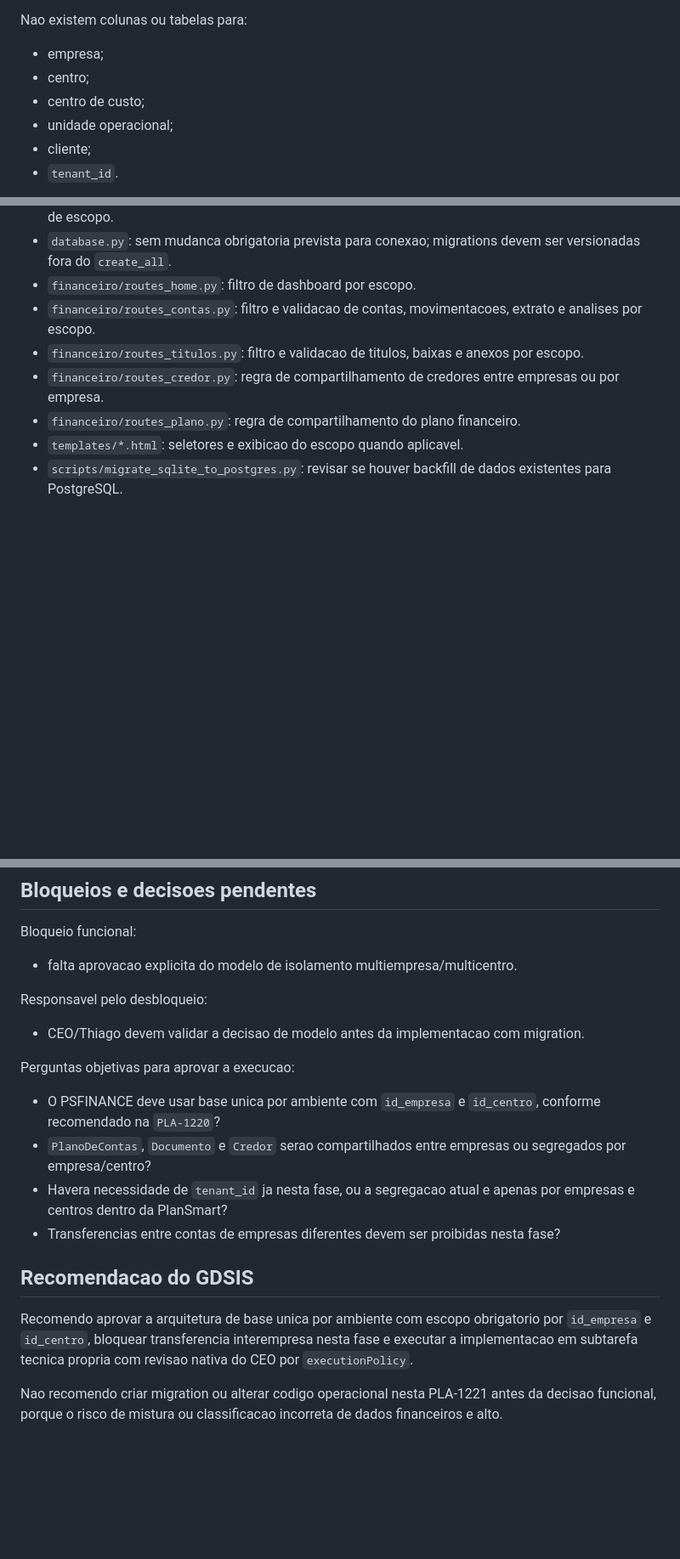
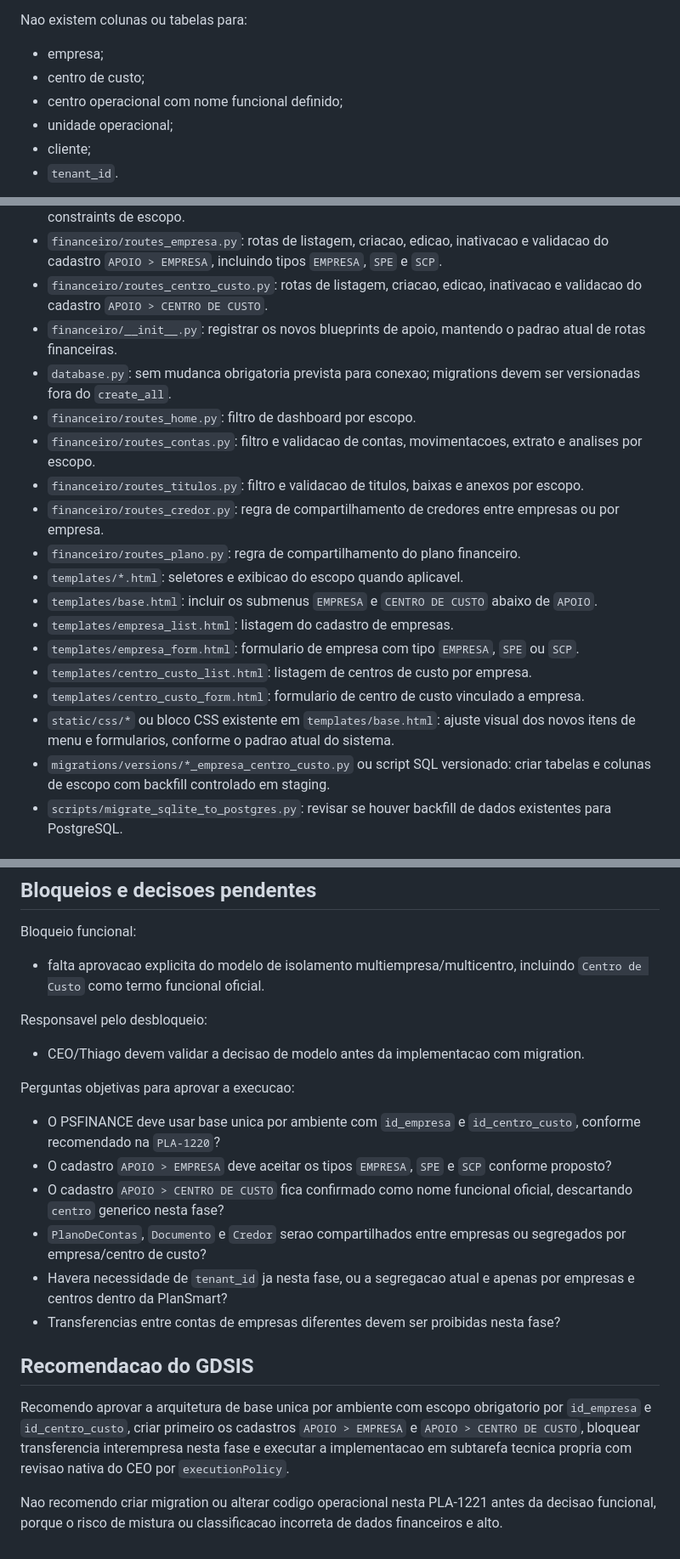
Before and after one commit to tmvargas/PSFINANCE, a Markdown page: docs/PLA-1221-multiempresa-multicentro-psfinance.md, 3 parts joined by grey strips. Shown at 85% size. Rendered like a GitHub page; blank space fills up the shorter version.

```diff
--- a/docs/PLA-1221-multiempresa-multicentro-psfinance.md
+++ b/docs/PLA-1221-multiempresa-multicentro-psfinance.md
@@ -50,8 +50,8 @@ As tabelas atuais representam uma unica visao global:
 Nao existem colunas ou tabelas para:
 
 - empresa;
-- centro;
 - centro de custo;
+- centro operacional com nome funcional definido;
 - unidade operacional;
 - cliente;
 - `tenant_id`.
@@ -172,4 +199,11 @@ Campos de escopo recomendados:
   chaves estrangeiras e constraints de escopo.
+- `financeiro/routes_empresa.py`: rotas de listagem, criacao, edicao,
+  inativacao e validacao do cadastro `APOIO > EMPRESA`, incluindo tipos
+  `EMPRESA`, `SPE` e `SCP`.
+- `financeiro/routes_centro_custo.py`: rotas de listagem, criacao, edicao,
+  inativacao e validacao do cadastro `APOIO > CENTRO DE CUSTO`.
+- `financeiro/__init__.py`: registrar os novos blueprints de apoio, mantendo
+  o padrao atual de rotas financeiras.
 - `database.py`: sem mudanca obrigatoria prevista para conexao; migrations
   devem ser versionadas fora do `create_all`.
 - `financeiro/routes_home.py`: filtro de dashboard por escopo.
@@ -181,6 +215,18 @@ Campos de escopo recomendados:
   empresas ou por empresa.
 - `financeiro/routes_plano.py`: regra de compartilhamento do plano financeiro.
 - `templates/*.html`: seletores e exibicao do escopo quando aplicavel.
+- `templates/base.html`: incluir os submenus `EMPRESA` e `CENTRO DE CUSTO`
+  abaixo de `APOIO`.
+- `templates/empresa_list.html`: listagem do cadastro de empresas.
+- `templates/empresa_form.html`: formulario de empresa com tipo `EMPRESA`,
+  `SPE` ou `SCP`.
+- `templates/centro_custo_list.html`: listagem de centros de custo por empresa.
+- `templates/centro_custo_form.html`: formulario de centro de custo vinculado
+  a empresa.
+- `static/css/*` ou bloco CSS existente em `templates/base.html`: ajuste visual
+  dos novos itens de menu e formularios, conforme o padrao atual do sistema.
+- `migrations/versions/*_empresa_centro_custo.py` ou script SQL versionado:
+  criar tabelas e colunas de escopo com backfill controlado em staging.
 - `scripts/migrate_sqlite_to_postgres.py`: revisar se houver backfill de dados
   existentes para PostgreSQL.
 
@@ -205,7 +251,8 @@ Resultado:
 
 Bloqueio funcional:
 
-- falta aprovacao explicita do modelo de isolamento multiempresa/multicentro.
+- falta aprovacao explicita do modelo de isolamento multiempresa/multicentro,
+  incluindo `Centro de Custo` como termo funcional oficial.
 
 Responsavel pelo desbloqueio:
 
@@ -214,10 +261,14 @@ Responsavel pelo desbloqueio:
 
 Perguntas objetivas para aprovar a execucao:
 
-- O PSFINANCE deve usar base unica por ambiente com `id_empresa` e `id_centro`,
-  conforme recomendado na `PLA-1220`?
+- O PSFINANCE deve usar base unica por ambiente com `id_empresa` e
+  `id_centro_custo`, conforme recomendado na `PLA-1220`?
+- O cadastro `APOIO > EMPRESA` deve aceitar os tipos `EMPRESA`, `SPE` e `SCP`
+  conforme proposto?
+- O cadastro `APOIO > CENTRO DE CUSTO` fica confirmado como nome funcional
+  oficial, descartando `centro` generico nesta fase?
 - `PlanoDeContas`, `Documento` e `Credor` serao compartilhados entre empresas
-  ou segregados por empresa/centro?
+  ou segregados por empresa/centro de custo?
 - Havera necessidade de `tenant_id` ja nesta fase, ou a segregacao atual e
   apenas por empresas e centros dentro da PlanSmart?
 - Transferencias entre contas de empresas diferentes devem ser proibidas nesta
@@ -226,9 +277,10 @@ Perguntas objetivas para aprovar a execucao:
 ## Recomendacao do GDSIS
 
 Recomendo aprovar a arquitetura de base unica por ambiente com escopo
-obrigatorio por `id_empresa` e `id_centro`, bloquear transferencia interempresa
-nesta fase e executar a implementacao em subtarefa tecnica propria com revisao
-nativa do CEO por `executionPolicy`.
+obrigatorio por `id_empresa` e `id_centro_custo`, criar primeiro os cadastros
+`APOIO > EMPRESA` e `APOIO > CENTRO DE CUSTO`, bloquear transferencia
+interempresa nesta fase e executar a implementacao em subtarefa tecnica propria
+com revisao nativa do CEO por `executionPolicy`.
 
 Nao recomendo criar migration ou alterar codigo operacional nesta PLA-1221 antes
 da decisao funcional, porque o risco de mistura ou classificacao incorreta de
```
Also changed, not shown: other parts of docs/PLA-1221-multiempresa-multicentro-psfinance.md (+45 -18 lines), docs/PLA-1220-multiempresa-multicentro-psfinance.md (+76 -39 lines), docs/decisoes.md (+14 -6 lines).
